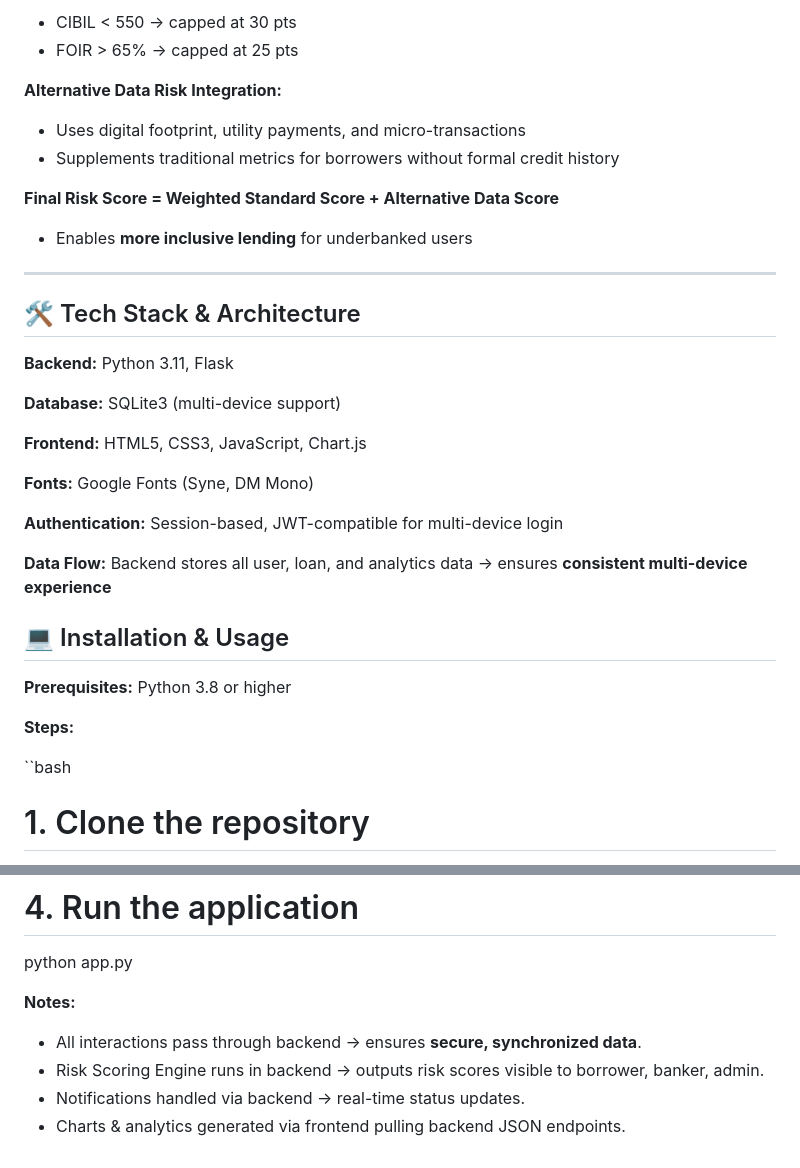
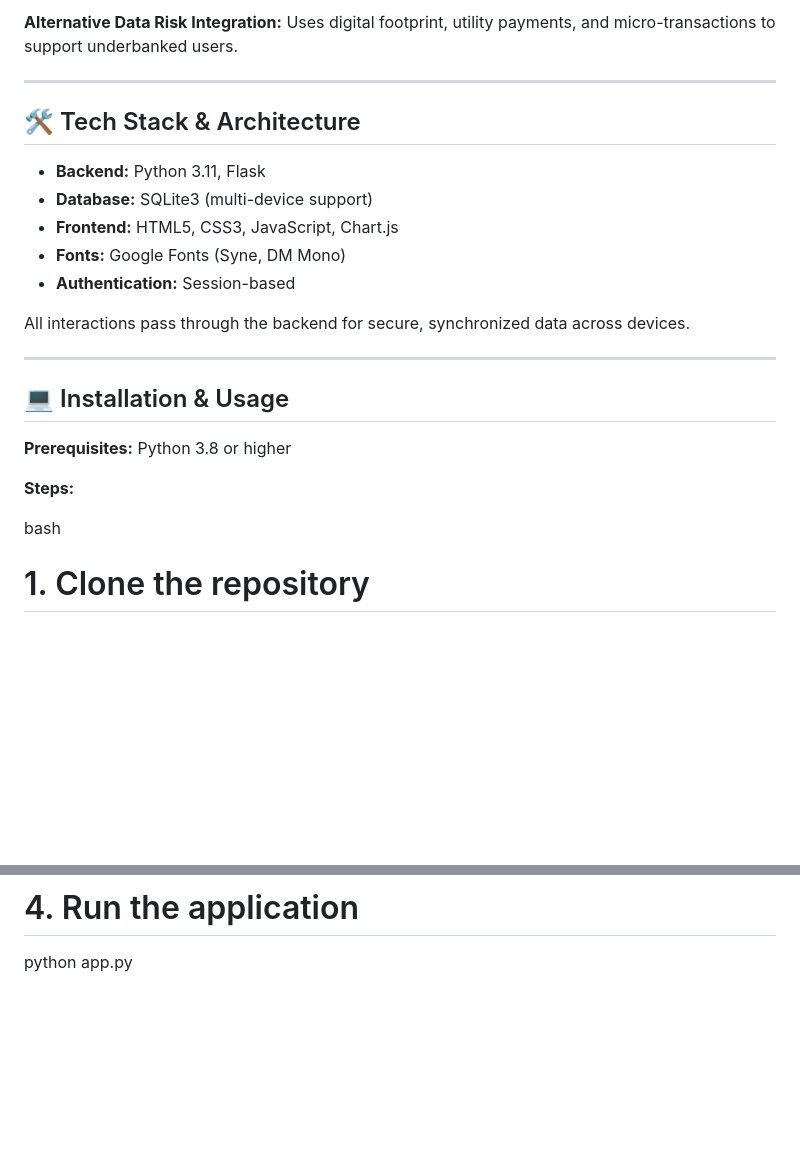
Before and after one commit to Team-quantreX-FOSS/FOSS_Hackathon, a Markdown page: README.md, 2 parts joined by grey strips. Rendered like a GitHub page; blank space fills up the shorter version.

```diff
--- a/README.md
+++ b/README.md
@@ -65,32 +62,19 @@ Now with **backend-based data storage**, users can **login from multiple devices
 
-* CIBIL < 550 → capped at 30 pts
-* FOIR > 65% → capped at 25 pts
-
-**Alternative Data Risk Integration:**
-
-* Uses digital footprint, utility payments, and micro-transactions
-* Supplements traditional metrics for borrowers without formal credit history
-
-**Final Risk Score = Weighted Standard Score + Alternative Data Score**
-
-* Enables **more inclusive lending** for underbanked users
+**Alternative Data Risk Integration:** Uses digital footprint, utility payments, and micro-transactions to support underbanked users.
 
 ---
 
 ## 🛠 Tech Stack & Architecture
 
-**Backend:** Python 3.11, Flask
+- **Backend:** Python 3.11, Flask
+- **Database:** SQLite3 (multi-device support)
+- **Frontend:** HTML5, CSS3, JavaScript, Chart.js
+- **Fonts:** Google Fonts (Syne, DM Mono)
+- **Authentication:** Session-based
 
-**Database:** SQLite3 (multi-device support)
+All interactions pass through the backend for secure, synchronized data across devices.
 
-**Frontend:** HTML5, CSS3, JavaScript, Chart.js
-
-**Fonts:** Google Fonts (Syne, DM Mono)
-
-**Authentication:** Session-based, JWT-compatible for multi-device login
-
-**Data Flow:** Backend stores all user, loan, and analytics data → ensures **consistent multi-device experience**
-
+---
 
 ## 💻 Installation & Usage
 
@@ -98,7 +82,7 @@ Now with **backend-based data storage**, users can **login from multiple devices
 
 **Steps:**
 
-``bash
+bash
 # 1. Clone the repository
 git clone https://github.com/yourusername/FinRisk.git
 cd FinRisk
@@ -117,11 +101,3 @@ pip install -r requirements.txt
 
 # 4. Run the application
 python app.py
-
-
-**Notes:**
-
-* All interactions pass through backend → ensures **secure, synchronized data**.
-* Risk Scoring Engine runs in backend → outputs risk scores visible to borrower, banker, admin.
-* Notifications handled via backend → real-time status updates.
-* Charts & analytics generated via frontend pulling backend JSON endpoints.
```
Also changed, not shown: other parts of README.md (+32 -35 lines).
